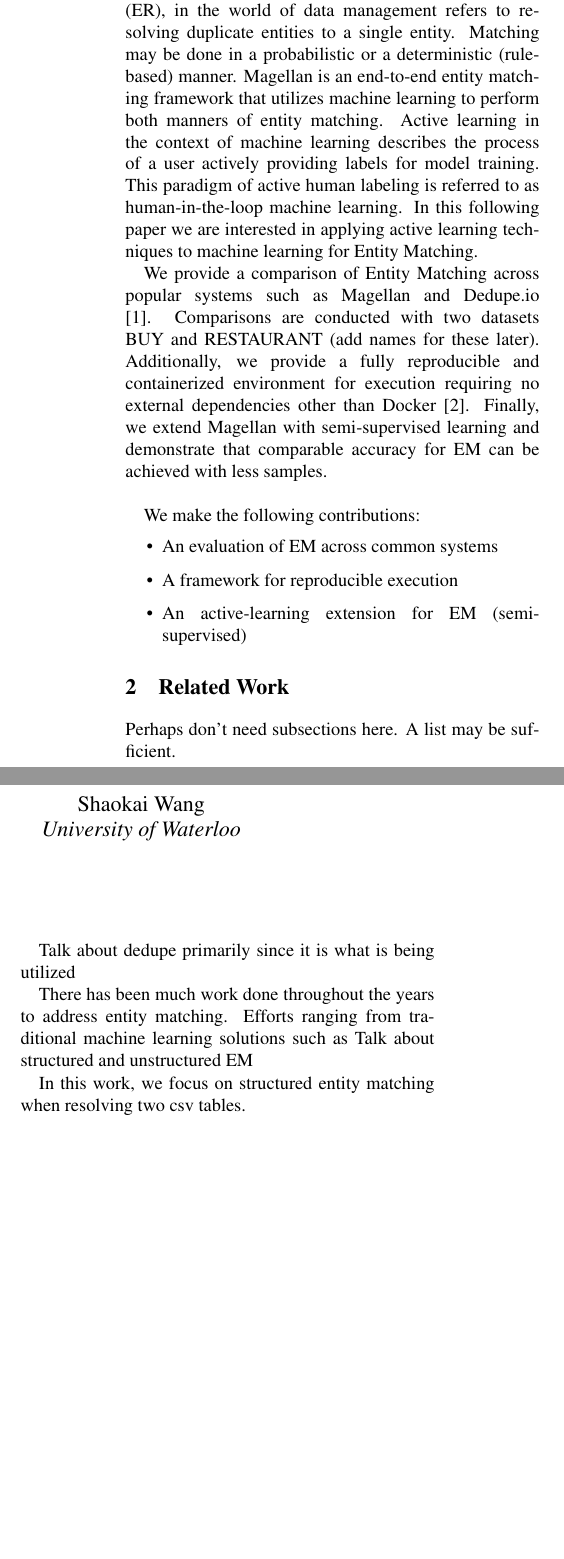
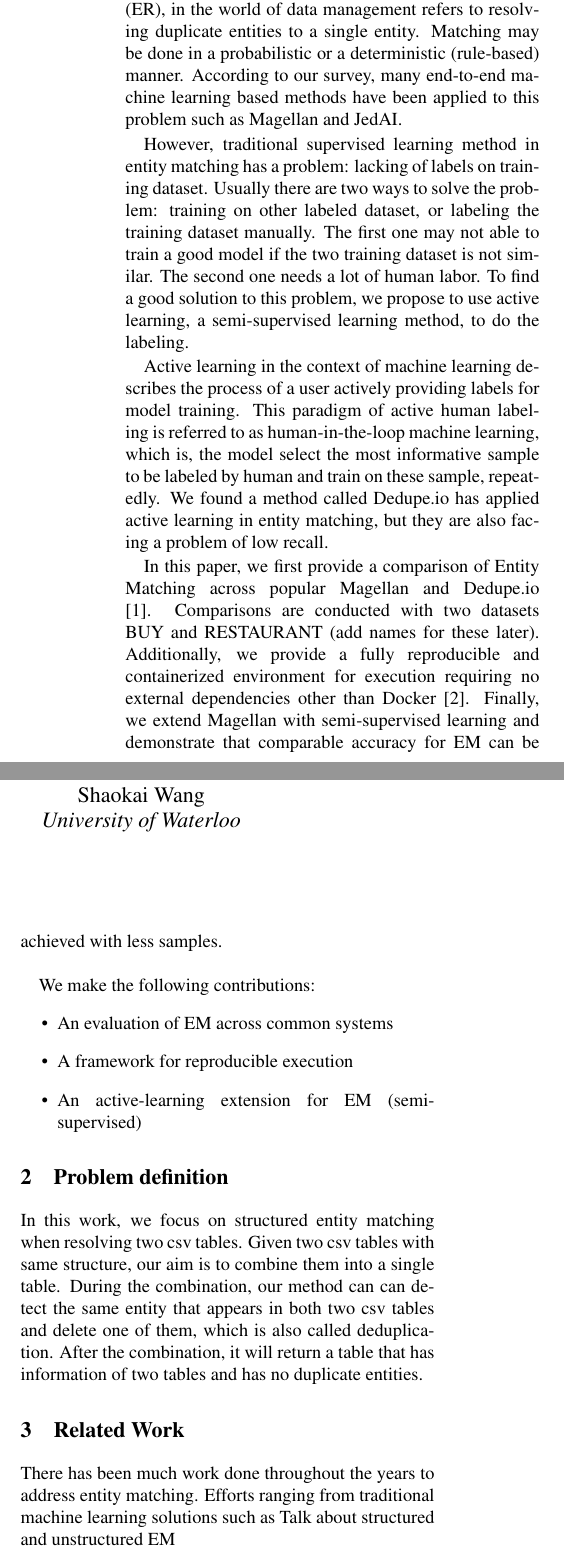
Before and after one commit to JRWu/cs848w20, a LaTeX document (writeup/main.tex): two parts of the columns of page 1 of 2 before the commit and two parts of the columns of page 1 of 3 after it, joined at a grey line, cut so that both start at the same text, the shorter picture padded with empty space. Compiled offline with pdfLaTeX; a LaTeX package or settings file that is missing is left out.

Commit message:
write intro

```diff
--- a/writeup/main.tex
+++ b/writeup/main.tex
@@ -60,9 +60,15 @@ University of Waterloo
 
 
 \section{Introduction}
-Entity matching (EM), also known as Entity Resolution (ER), in the world of data management refers to resolving duplicate entities to a single entity. Matching may be done in a probabilistic or a deterministic (rule-based) manner.  Magellan is an end-to-end entity matching framework that utilizes machine learning to perform both manners of entity matching. Active learning in the context of machine learning describes the process of a user actively providing labels for model training. This paradigm of active human labeling is referred to as human-in-the-loop machine learning. In this following paper we are interested in applying active learning techniques to machine learning for Entity Matching.
+Entity matching (EM), also known as Entity Resolution (ER), in the world of data management refers to resolving duplicate entities to a single entity. Matching may be done in a probabilistic or a deterministic (rule-based) manner. According to our survey, many end-to-end machine learning based methods have been applied to this problem such as Magellan and JedAI.
 
-We provide a comparison of Entity Matching across popular systems such as Magellan and Dedupe.io \cite{bilenko2004learnable}. Comparisons are conducted with two datasets BUY and RESTAURANT (add names for these later). Additionally, we provide a fully reproducible and containerized environment for execution requiring no external dependencies other than Docker \cite{docker:2014}. Finally, we extend Magellan with semi-supervised learning and demonstrate that comparable accuracy for EM can be achieved with less samples.
+However, traditional supervised learning method in entity matching has a problem: lacking of labels on training dataset. Usually there are two ways to solve the problem: training on other labeled dataset, or labeling the training dataset manually. The first one may not able to train a good model if the two training dataset is not similar. The second one needs a lot of human labor. To find a good solution to this problem, we propose to use active learning, a semi-supervised learning method, to do the labeling.
+
+Active learning in the context of machine learning describes the process of a user actively providing labels for model training. This paradigm of active human labeling is referred to as human-in-the-loop machine learning, which is, the model select the most informative sample to be labeled by human and train on these sample, repeatedly. We found a method called Dedupe.io has applied active learning in entity matching, but they are also facing a problem of low recall.
+
+%paper of Magellan?%
+
+In this paper, we first provide a comparison of Entity Matching across popular Magellan and Dedupe.io \cite{bilenko2004learnable}. Comparisons are conducted with two datasets BUY and RESTAURANT (add names for these later). Additionally, we provide a fully reproducible and containerized environment for execution requiring no external dependencies other than Docker \cite{docker:2014}. Finally, we extend Magellan with semi-supervised learning and demonstrate that comparable accuracy for EM can be achieved with less samples.
 \\
 
 We make the following contributions:
@@ -72,17 +78,18 @@ We make the following contributions:
   \item An active-learning extension for EM (semi-supervised)
 \end{itemize}
 
-
+\section{Problem definition}
+In this work, we focus on structured entity matching when resolving two csv tables. Given two csv tables with same structure, our aim is to combine them into a single table. During the combination, our method can can detect the same entity that appears in both two csv tables and delete one of them, which is also called deduplication. After the combination, it will return a table that has information of two tables and has no duplicate entities.
 
 \section{Related Work}
-Perhaps don't need subsections here. A list may be sufficient.
+%Perhaps don't need subsections here. A list may be sufficient.
 
-Talk about dedupe primarily since it is what is being utilized
+%Talk about dedupe primarily since it is what is being utilized
 
 There has been much work done throughout the years to address entity matching. Efforts ranging from traditional machine learning solutions such as
 Talk about structured and unstructured EM
 
-In this work, we focus on structured entity matching when resolving two csv tables.
+
 
 \subsection{Magellan}
 Magellan is described as an end-to-end EM framework as it provides the user with a toolset to conduct EM from the beginning of the workflow through the end. These tools include user guides, strategies for blocking, sampling and matching. The following is a description of the Magellan workflow.
@@ -95,7 +102,7 @@ I is training set. J is testing set.
 
 Feature vectors are then extracted from tables I and J. An example of a feature in this instance would be a function that maps a tuple pair into a value. If the attributes are textual, a feature could be a 3-gram jaccard score. Sample set S is thus split into training and testings sets, and six various machine learning strategies are applied to match values. The six included are Decision Tree, Support Vector Machine, Random Forest, Logistic Regression, Linear Regression and Naive Bayes. Each matcher is evaluated on the test set J and the test set I for precision and recall.
 
-(verify if true) In theory, the matcher can then be applied to the entire dataset.
+%(verify if true) In theory, the matcher can then be applied to the entire dataset.
 
 
 
```
Also changed, not shown: writeup/main.tex (8 more changed lines).
